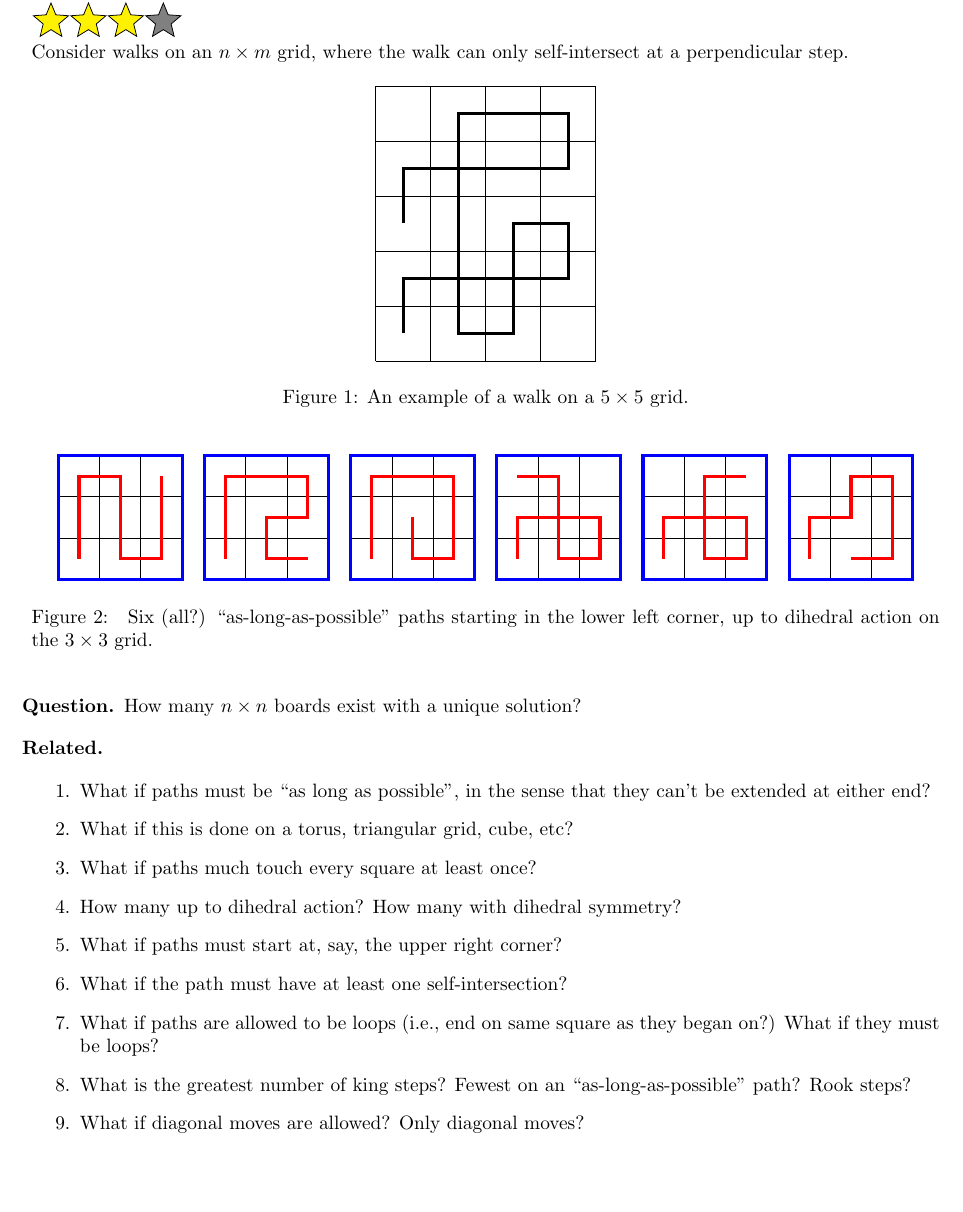
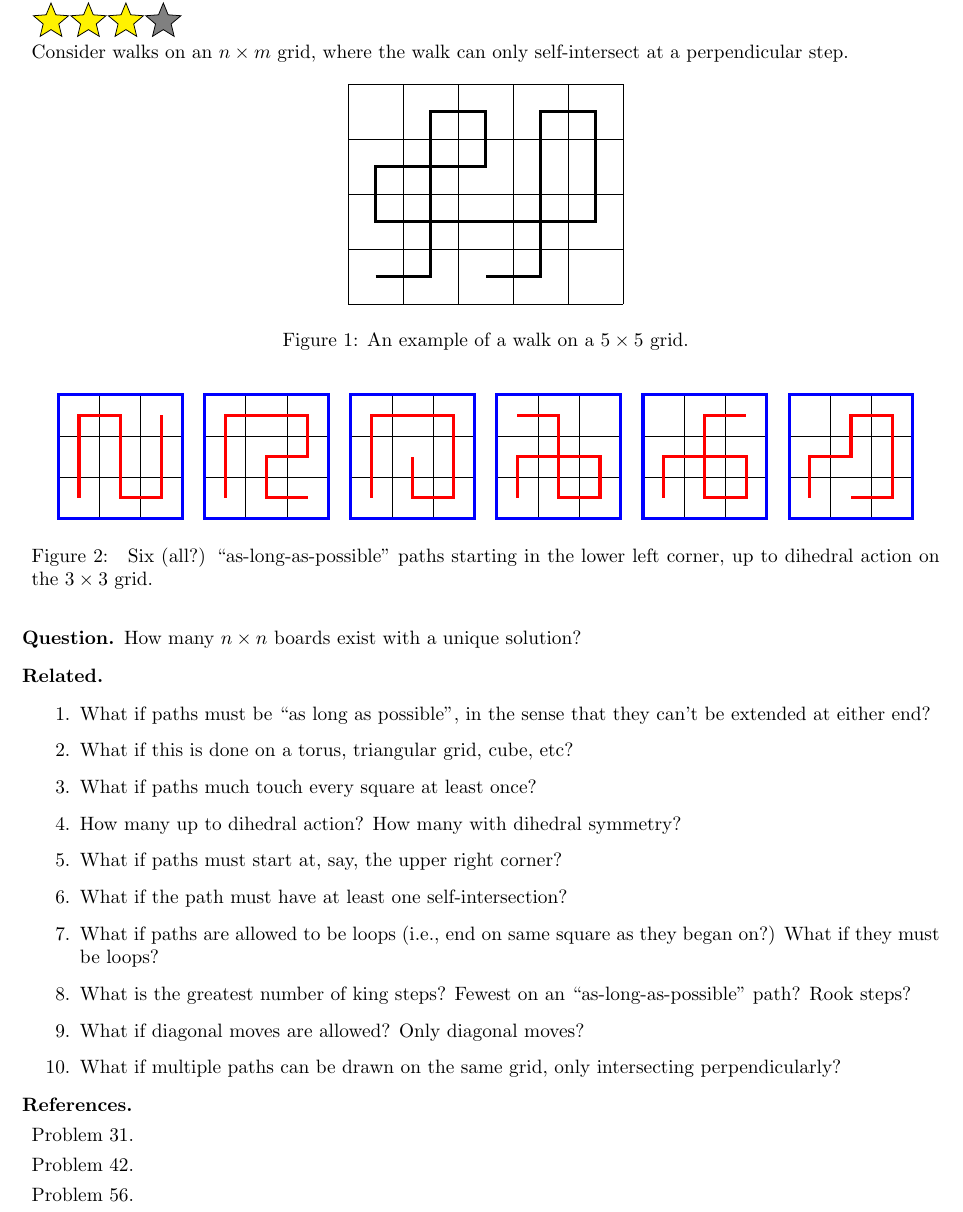
Before and after one commit to peterkagey/OpenishProblems, a LaTeX document (v2/092_problem.tex): part of the page, cut so that both start at the same text, the shorter picture padded with empty space. Compiled offline with pdfLaTeX.

Commit message:
Problem 92. Flip example, additional question, add references.

```diff
--- a/v2/092_problem.tex
+++ b/v2/092_problem.tex
@@ -8,8 +8,8 @@
 \begin{figure}[ht!]
   \centering
   \begin{tikzpicture}
-    \draw (0,0) grid (4,5);
-    \draw[ultra thick] (0.5,0.5)--(0.5,1.5)--(3.5,1.5)--(3.5,2.5)--(2.5,2.5)--(2.5,0.5)--(1.5,0.5)--(1.5,4.5)--(3.5,4.5)--(3.5,3.5)--(0.5,3.5)--(0.5,2.5);
+    \draw (0,0) grid (5,4);
+    \draw[ultra thick] (0.5,0.5)--(1.5,0.5)--(1.5,3.5)--(2.5,3.5)--(2.5,2.5)--(0.5,2.5)--(0.5,1.5)--(4.5,1.5)--(4.5,3.5)--(3.5,3.5)--(3.5,0.5)--(2.5,0.5);
   \end{tikzpicture}
   \caption{An example of a walk on a $5 \times 5$ grid.}
 \end{figure}
@@ -74,6 +74,13 @@
   \item What is the greatest number of king steps?
     Fewest on an ``as-long-as-possible'' path? Rook steps?
   \item What if diagonal moves are allowed? Only diagonal moves?
+  \item What if multiple paths can be drawn on the same grid, only intersecting perpendicularly?
 \end{related}
 
+\begin{references}
+  \item Problem 31.
+  \item Problem 42.
+  \item Problem 56.
+\end{references}
+
 \end{document}
```
Also changed, not shown: v2/092_problem.pdf.
